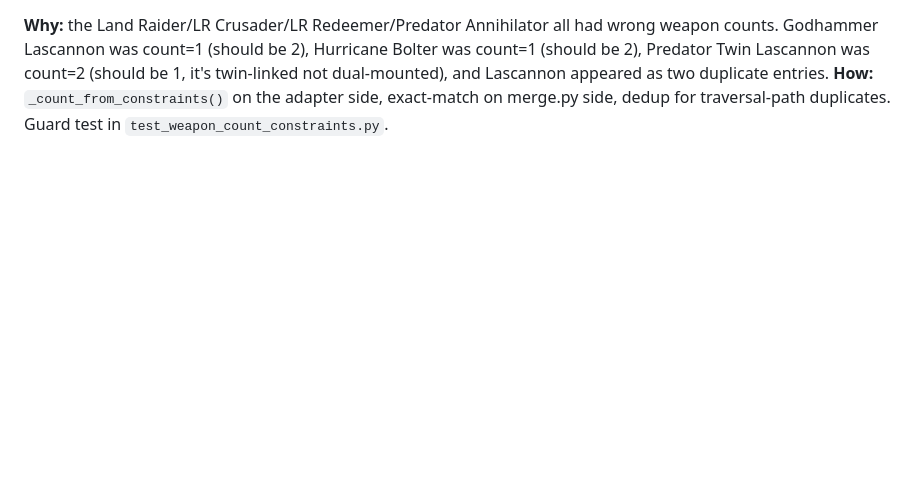
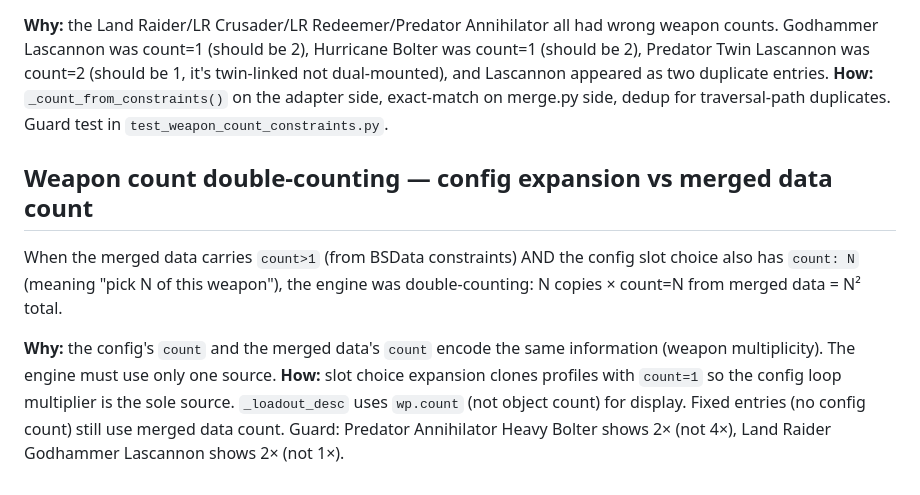
Before and after one commit to tommaone/turtleatlas-w40k-11e, a Markdown page: memory/feedback.md, the part around the change. Rendered like a GitHub page; blank space fills up the shorter version.

Commit message:
docs: record weapon count double-counting lesson in feedback.md

```diff
--- a/memory/feedback.md
+++ b/memory/feedback.md
@@ -923,3 +923,16 @@ entries.
 **How:** `_count_from_constraints()` on the adapter side, exact-match on merge.py
 side, dedup for traversal-path duplicates. Guard test in
 `test_weapon_count_constraints.py`.
+
+## Weapon count double-counting — config expansion vs merged data count
+When the merged data carries `count>1` (from BSData constraints) AND the config
+slot choice also has `count: N` (meaning "pick N of this weapon"), the engine
+was double-counting: N copies × count=N from merged data = N² total.
+
+**Why:** the config's `count` and the merged data's `count` encode the same
+information (weapon multiplicity). The engine must use only one source.
+**How:** slot choice expansion clones profiles with `count=1` so the config
+loop multiplier is the sole source. `_loadout_desc` uses `wp.count` (not object
+count) for display. Fixed entries (no config count) still use merged data count.
+Guard: Predator Annihilator Heavy Bolter shows 2× (not 4×), Land Raider
+Godhammer Lascannon shows 2× (not 1×).
```
